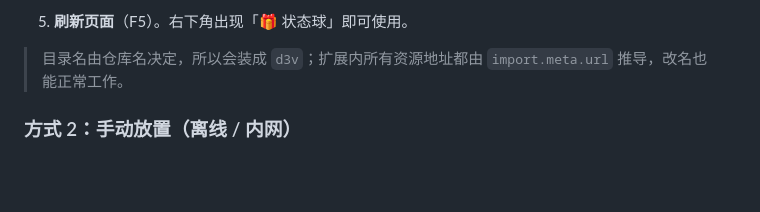
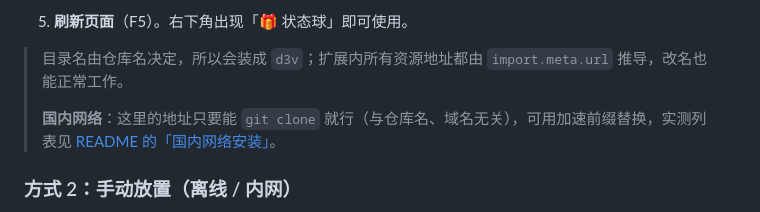
Before and after one commit to RuggIneherz/d3v, a Markdown page: SILLYTAVERN.md, the part around the change. GitHub-like rendering; blank space fills up the shorter version.

```diff
--- a/SILLYTAVERN.md
+++ b/SILLYTAVERN.md
@@ -22,6 +22,8 @@
 5. **刷新页面**（F5）。右下角出现「🎁 状态球」即可使用。
 
 > 目录名由仓库名决定，所以会装成 `d3v`；扩展内所有资源地址都由 `import.meta.url` 推导，改名也能正常工作。
+>
+> **国内网络**：这里的地址只要能 `git clone` 就行（与仓库名、域名无关），可用加速前缀替换，实测列表见 [README 的「国内网络安装」](README.md#国内网络安装镜像加速)。
 
 ### 方式 2：手动放置（离线 / 内网）
 
```
Also changed, not shown: README.md (+19 -0 lines).
